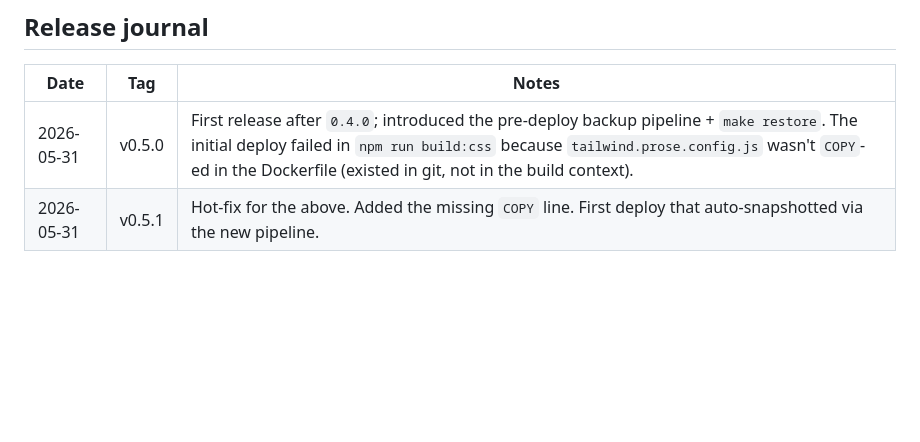
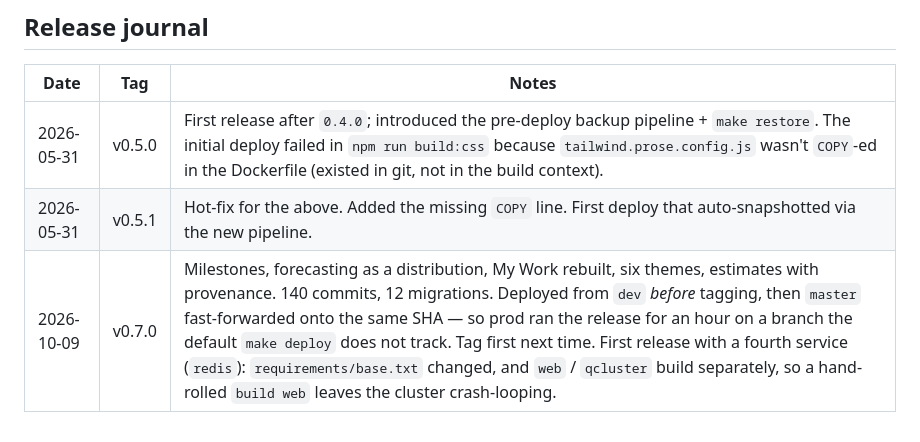
Before and after one commit to voxquietam/acta, a Markdown page: docs/release-playbook.md, the part around the change. Rendered like a GitHub page; blank space fills up the shorter version.

Commit message:
docs(release): record v0.7.0 in the journal

```diff
--- a/docs/release-playbook.md
+++ b/docs/release-playbook.md
@@ -278,3 +278,4 @@ make show-pending-migrations
 |--------------|--------|-----------------------------------------------------------------------------------------------|
 | 2026-05-31   | v0.5.0 | First release after `0.4.0`; introduced the pre-deploy backup pipeline + `make restore`. The initial deploy failed in `npm run build:css` because `tailwind.prose.config.js` wasn't `COPY`-ed in the Dockerfile (existed in git, not in the build context). |
 | 2026-05-31   | v0.5.1 | Hot-fix for the above. Added the missing `COPY` line. First deploy that auto-snapshotted via the new pipeline. |
+| 2026-10-09   | v0.7.0 | Milestones, forecasting as a distribution, My Work rebuilt, six themes, estimates with provenance. 140 commits, 12 migrations. Deployed from `dev` *before* tagging, then `master` fast-forwarded onto the same SHA — so prod ran the release for an hour on a branch the default `make deploy` does not track. Tag first next time. First release with a fourth service (`redis`): `requirements/base.txt` changed, and `web` / `qcluster` build separately, so a hand-rolled `build web` leaves the cluster crash-looping. |
```
